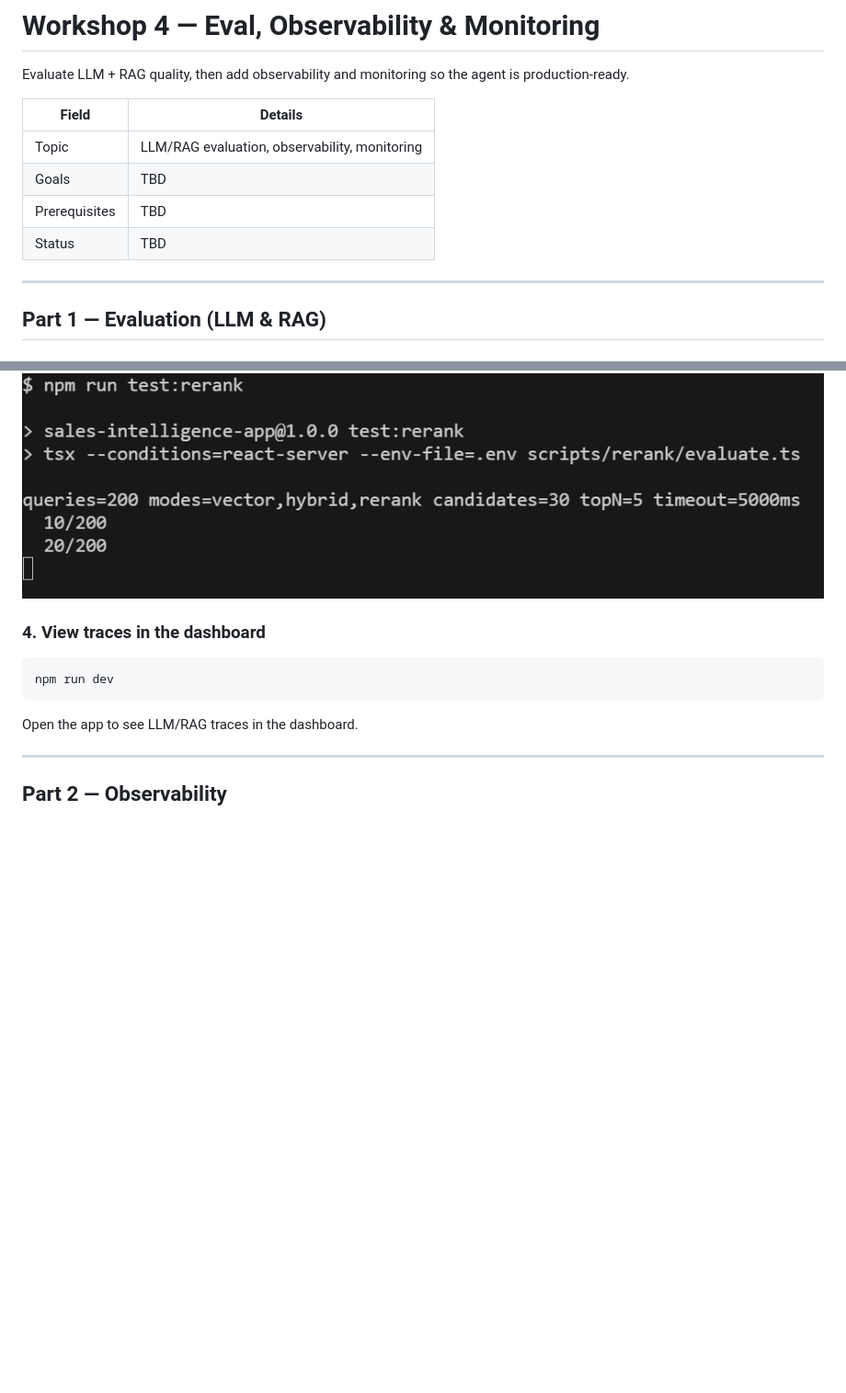
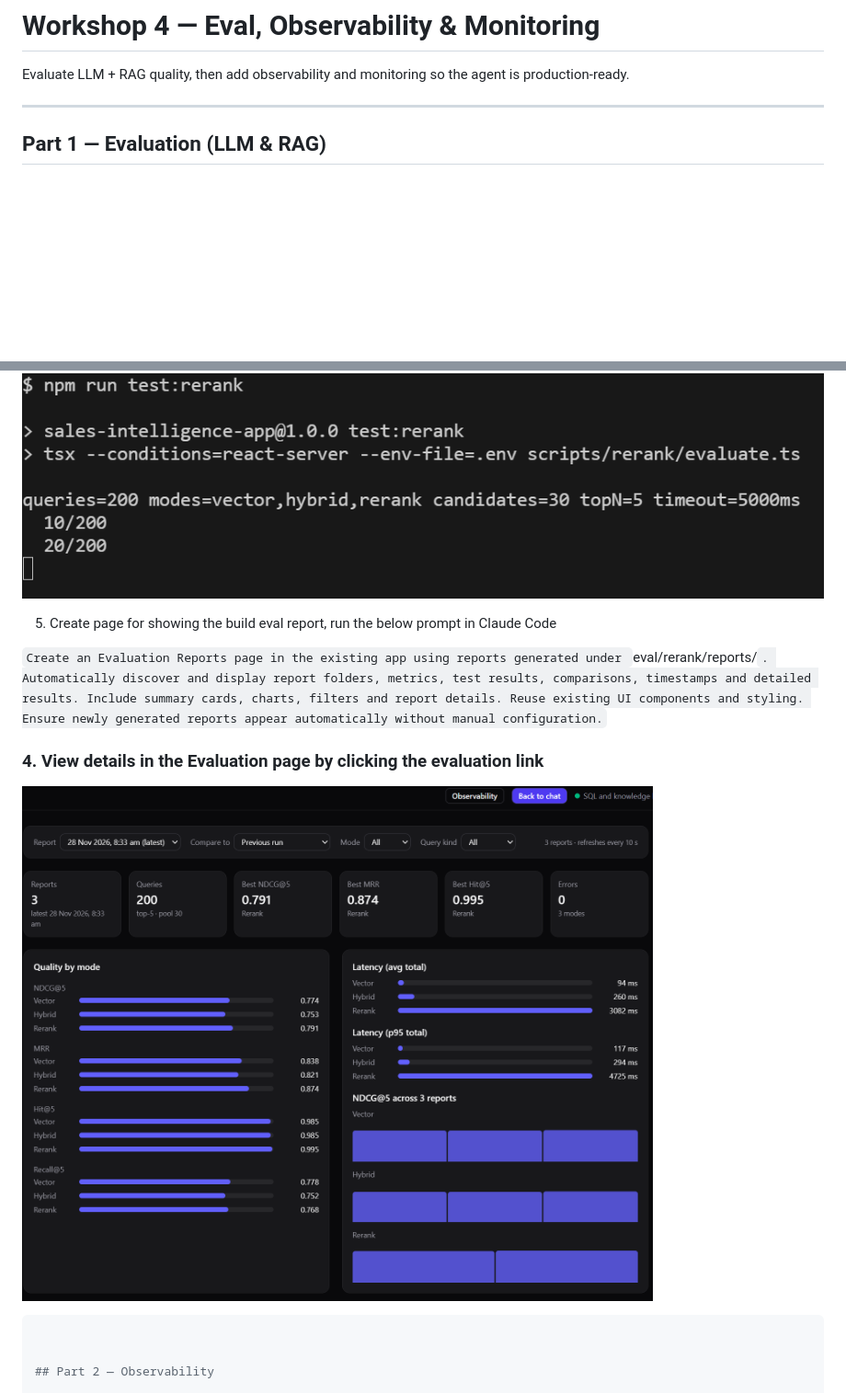
Before and after one commit to karthikeyanVK/seniorai-workshop, a Markdown page: workshop4/README.md, 2 parts joined by grey strips. Shown at 92% size. GitHub-like rendering; pictures changed too: workshop4/image-3.png (added); blank space fills up the shorter version.

Commit message:
added eval report

````diff
--- a/workshop4/README.md
+++ b/workshop4/README.md
@@ -1,13 +1,6 @@
 # Workshop 4 — Eval, Observability & Monitoring
 
 Evaluate LLM + RAG quality, then add observability and monitoring so the agent is production-ready.
-
-| Field | Details |
-|-------|---------|
-| Topic | LLM/RAG evaluation, observability, monitoring |
-| Goals | TBD |
-| Prerequisites | TBD |
-| Status | TBD |
 
 ---
 
@@ -55,15 +48,16 @@ Output:
 
 ![Rerank evaluation output](image-2.png)
 
-### 4. View traces in the dashboard
+5. Create page for showing the build eval report, run the below prompt in Claude Code
+
+`Create an Evaluation Reports page in the existing app using reports generated under `eval/rerank/reports/`. Automatically discover and display report folders, metrics, test results, comparisons, timestamps and detailed results. Include summary cards, charts, filters and report details. Reuse existing UI components and styling. Ensure newly generated reports appear automatically without manual configuration.`
+
+### 4. View details in the Evaluation page by clicking the evaluation link
+
+![alt text](image-3.png)
 
 ```bash
-npm run dev
-```
 
-Open the app to see LLM/RAG traces in the dashboard.
-
----
 
 ## Part 2 — Observability
 
````
